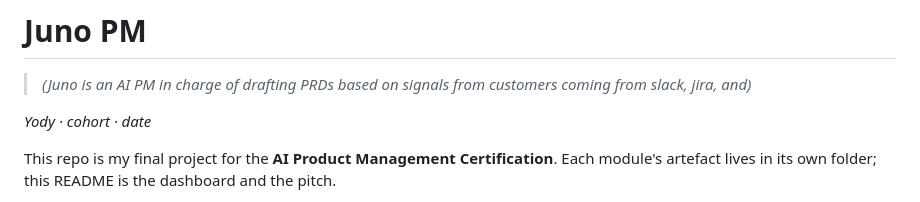
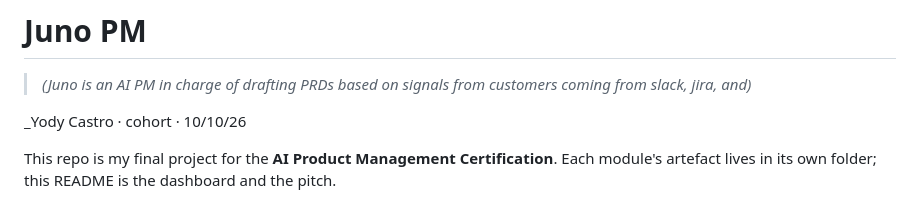
Before and after one commit to yodycastro2024/YodyProduct--Product-School--AI-Product-Management, a Markdown page: README.md, the part around the change. GitHub-like rendering.

Commit message:
Revise author details in README.md
Updated author name and date in README.

```diff
--- a/README.md
+++ b/README.md
@@ -2,7 +2,7 @@
 
 > _(Juno is an AI PM in charge of drafting PRDs based on signals from customers coming from slack, jira, and)_
 
-_Yody · cohort · date_
+_Yody Castro · cohort · 10/10/26
 
 This repo is my final project for the **AI Product Management Certification**. Each module's artefact lives in its own folder; this README is the dashboard and the pitch.
 
```
